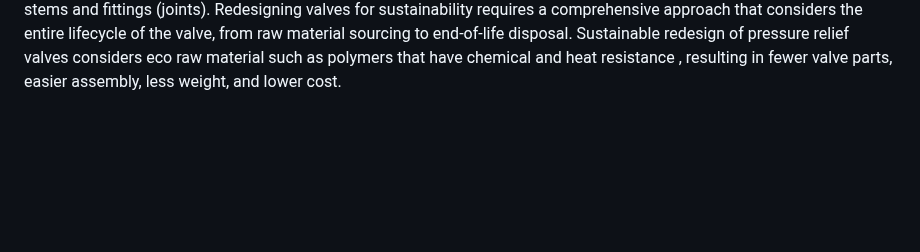
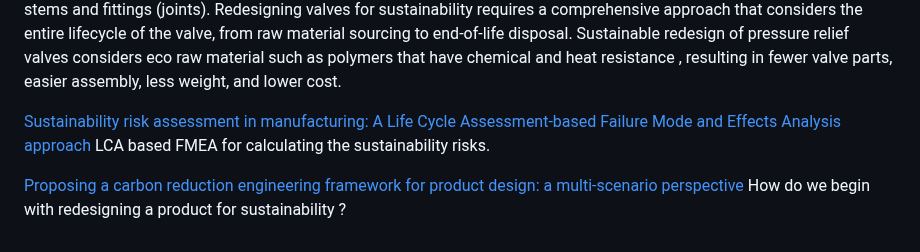
Before and after one commit to VidyaMS/IndustrialAI, a Markdown page: README.md, the part around the change. Rendered like a GitHub page; blank space fills up the shorter version.

```diff
--- a/README.md
+++ b/README.md
@@ -52,3 +52,7 @@ Data related to product sustainability - regarding material, design, manufacturi
 
 <a href="https://www.researchgate.net/publication/396407930_Sustainable_mechanical_design_and_manufacturing_of_pressure_relief_valves"> Valves- a suitable candidate for sustainable redesign and manufacturing </a>
 Valve manufacturimng is quite a carbon intensive process,  considering the material used and the manufacturing process. The traditional design consists of many parts that are assembled.  Also , industrial valves are prone for fugitive emissions - especially with most emissions coming from valve stems and fittings (joints). Redesigning valves for sustainability requires a comprehensive approach that considers the entire lifecycle of the valve, from raw material sourcing to end-of-life disposal. Sustainable redesign of pressure relief valves considers eco raw material such as polymers that have chemical and heat resistance , resulting  in fewer valve parts, easier assembly, less weight, and lower cost.
+
+<a href="https://www.sciencedirect.com/science/article/pii/S2352550924001283"> Sustainability risk assessment in manufacturing: A Life Cycle Assessment-based Failure Mode and Effects Analysis approach</a> LCA based FMEA for calculating the sustainability risks.
+
+<a href="https://link.springer.com/article/10.1007/s00163-025-00458-w"> Proposing a carbon reduction engineering framework for product design: a multi-scenario perspective </a> How do we begin with redesigning a product for sustainability ?
```
